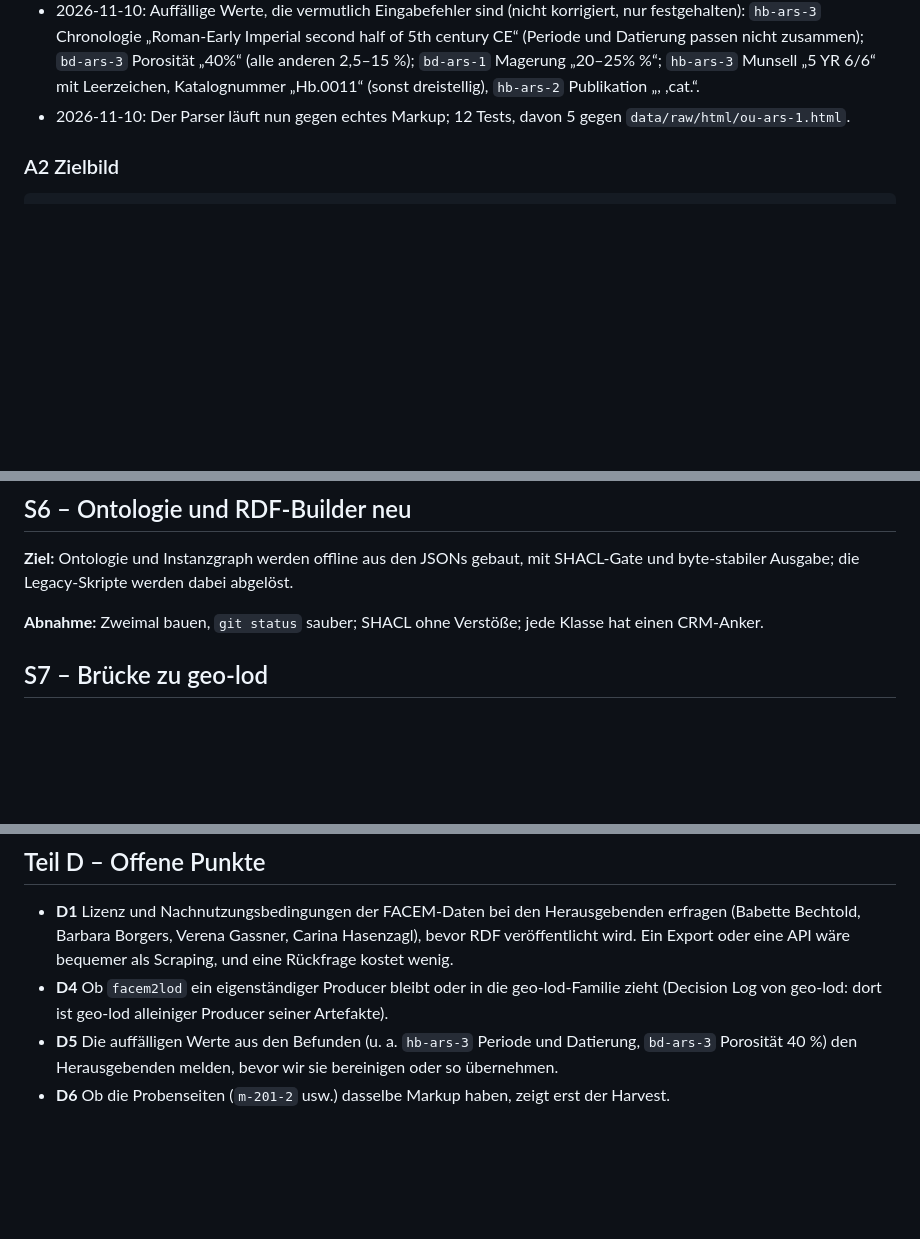
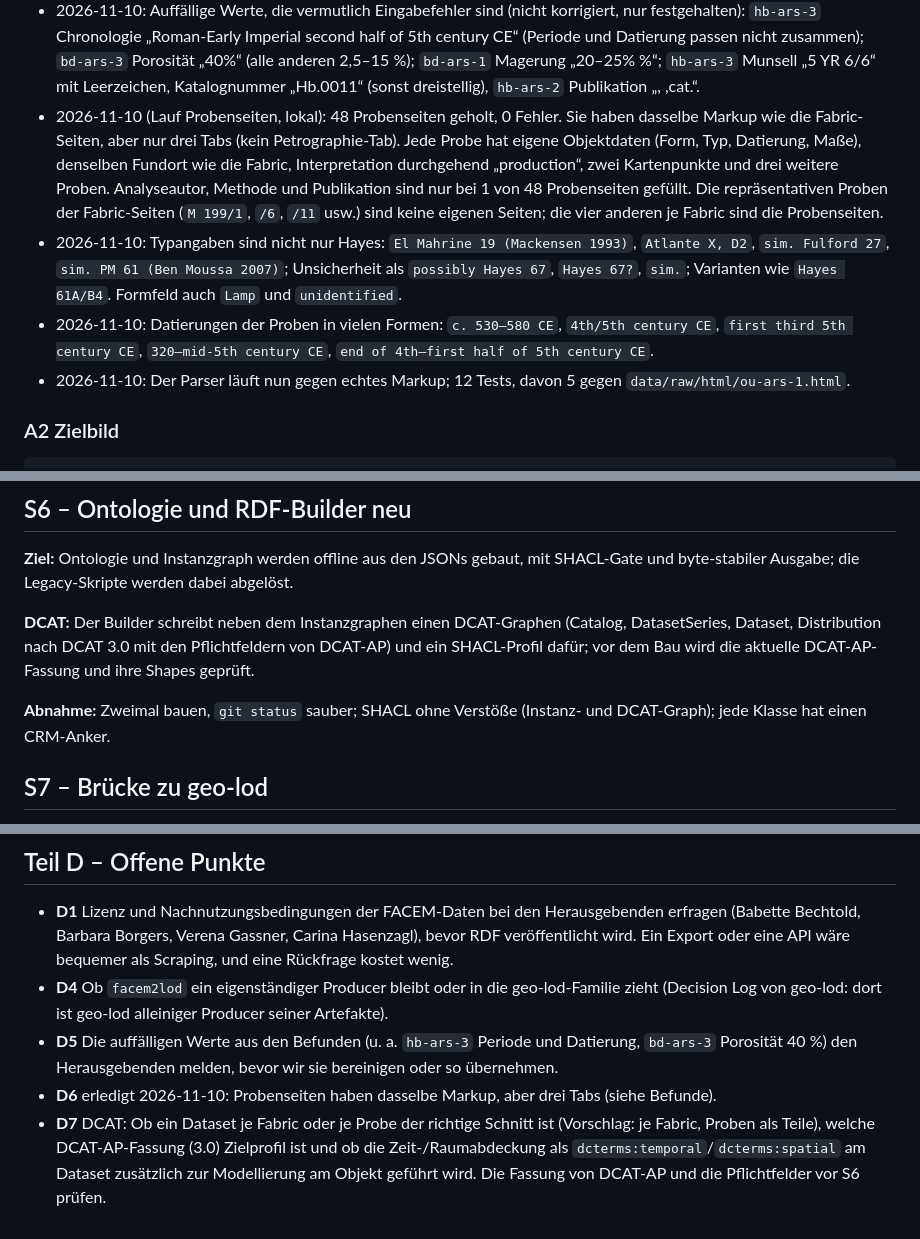
Before and after one commit to Research-Squirrel-Engineers/facem2lod, a Markdown page: PRIMER.md, 3 parts joined by grey strips. Rendered like a GitHub page; blank space fills up the shorter version.

```diff
--- a/PRIMER.md
+++ b/PRIMER.md
@@ -33,6 +33,9 @@ Arbeitsplan für facem2lod: die FACEM-Datenbank (facem.at, Keramik-Fabrics) als
 - 2026-11-10: Jede Fabric-Seite zeigt nur die repräsentative Probe und listet vier weitere Proben mit eigener Seite (z. B. `m-201-2` bis `m-201-5`). Die Probenseiten sind noch nicht geholt; ob sie das gleiche Markup haben, ist offen.
 - 2026-11-10: Werte sind sehr einheitlich. Alle 84 Einschlussangaben (12 × 7 Typen) haben genau fünf kommagetrennte Teile: Häufigkeit, Rundung, Form, Farbe (mit `;` für mehrere), Größenbereich in mm. Chronologie hat die Form „Periode + Text“ (z. B. „Roman-Late Antiquity c. 530–580 CE“, „… second half of 5th century CE“); Objekttyp „Hayes <Nr> ( <Literatur> )“.
 - 2026-11-10: Auffällige Werte, die vermutlich Eingabefehler sind (nicht korrigiert, nur festgehalten): `hb-ars-3` Chronologie „Roman-Early Imperial second half of 5th century CE“ (Periode und Datierung passen nicht zusammen); `bd-ars-3` Porosität „40%“ (alle anderen 2,5–15 %); `bd-ars-1` Magerung „20–25% %“; `hb-ars-3` Munsell „5 YR 6/6“ mit Leerzeichen, Katalognummer „Hb.0011“ (sonst dreistellig), `hb-ars-2` Publikation „, ,cat.“.
+- 2026-11-10 (Lauf Probenseiten, lokal): 48 Probenseiten geholt, 0 Fehler. Sie haben dasselbe Markup wie die Fabric-Seiten, aber nur drei Tabs (kein Petrographie-Tab). Jede Probe hat eigene Objektdaten (Form, Typ, Datierung, Maße), denselben Fundort wie die Fabric, Interpretation durchgehend „production“, zwei Kartenpunkte und drei weitere Proben. Analyseautor, Methode und Publikation sind nur bei 1 von 48 Probenseiten gefüllt. Die repräsentativen Proben der Fabric-Seiten (`M 199/1`, `/6`, `/11` usw.) sind keine eigenen Seiten; die vier anderen je Fabric sind die Probenseiten.
+- 2026-11-10: Typangaben sind nicht nur Hayes: `El Mahrine 19 (Mackensen 1993)`, `Atlante X, D2`, `sim. Fulford 27`, `sim. PM 61 (Ben Moussa 2007)`; Unsicherheit als `possibly Hayes 67`, `Hayes 67?`, `sim.`; Varianten wie `Hayes 61A/B4`. Formfeld auch `Lamp` und `unidentified`.
+- 2026-11-10: Datierungen der Proben in vielen Formen: `c. 530–580 CE`, `4th/5th century CE`, `first third 5th century CE`, `320–mid-5th century CE`, `end of 4th–first half of 5th century CE`.
 - 2026-11-10: Der Parser läuft nun gegen echtes Markup; 12 Tests, davon 5 gegen `data/raw/html/ou-ars-1.html`.
 
 ### A2 Zielbild
@@ -221,7 +239,9 @@ Lauf lokal: `12 fetched, 0 failed`; `parse`: 12 Fabric-Seiten, 0 ohne Sektionen,
 
 **Ziel:** Ontologie und Instanzgraph werden offline aus den JSONs gebaut, mit SHACL-Gate und byte-stabiler Ausgabe; die Legacy-Skripte werden dabei abgelöst.
 
-**Abnahme:** Zweimal bauen, `git status` sauber; SHACL ohne Verstöße; jede Klasse hat einen CRM-Anker.
+**DCAT:** Der Builder schreibt neben dem Instanzgraphen einen DCAT-Graphen (Catalog, DatasetSeries, Dataset, Distribution nach DCAT 3.0 mit den Pflichtfeldern von DCAT-AP) und ein SHACL-Profil dafür; vor dem Bau wird die aktuelle DCAT-AP-Fassung und ihre Shapes geprüft.
+
+**Abnahme:** Zweimal bauen, `git status` sauber; SHACL ohne Verstöße (Instanz- und DCAT-Graph); jede Klasse hat einen CRM-Anker.
 
 ## S7 – Brücke zu geo-lod
 
@@ -248,4 +268,5 @@ Lauf lokal: `12 fetched, 0 failed`; `parse`: 12 Fabric-Seiten, 0 ohne Sektionen,
 - **D1** Lizenz und Nachnutzungsbedingungen der FACEM-Daten bei den Herausgebenden erfragen (Babette Bechtold, Barbara Borgers, Verena Gassner, Carina Hasenzagl), bevor RDF veröffentlicht wird. Ein Export oder eine API wäre bequemer als Scraping, und eine Rückfrage kostet wenig.
 - **D4** Ob `facem2lod` ein eigenständiger Producer bleibt oder in die geo-lod-Familie zieht (Decision Log von geo-lod: dort ist geo-lod alleiniger Producer seiner Artefakte).
 - **D5** Die auffälligen Werte aus den Befunden (u. a. `hb-ars-3` Periode und Datierung, `bd-ars-3` Porosität 40 %) den Herausgebenden melden, bevor wir sie bereinigen oder so übernehmen.
-- **D6** Ob die Probenseiten (`m-201-2` usw.) dasselbe Markup haben, zeigt erst der Harvest.
+- **D6** erledigt 2026-11-10: Probenseiten haben dasselbe Markup, aber drei Tabs (siehe Befunde).
+- **D7** DCAT: Ob ein Dataset je Fabric oder je Probe der richtige Schnitt ist (Vorschlag: je Fabric, Proben als Teile), welche DCAT-AP-Fassung (3.0) Zielprofil ist und ob die Zeit-/Raumabdeckung als `dcterms:temporal`/`dcterms:spatial` am Dataset zusätzlich zur Modellierung am Objekt geführt wird. Die Fassung von DCAT-AP und die Pflichtfelder vor S6 prüfen.
```
Also changed, not shown: other parts of PRIMER.md (+16 -1 lines).
